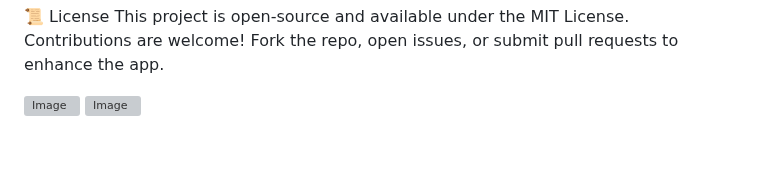
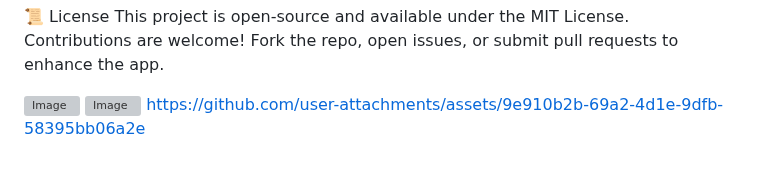
Before and after one commit to konreddyhimasri/Weather-App, a Markdown page: README.md, the part around the change. Drawn GitHub-style; grey boxes are pictures that could not be loaded.

```diff
--- a/README.md
+++ b/README.md
@@ -81,3 +81,4 @@ Contributions are welcome! Fork the repo, open issues, or submit pull requests t
 
 ![Image](https://github.com/user-attachments/assets/c1125848-bda5-4f25-afbe-36aaf4fafa9c)
 ![Image](https://github.com/user-attachments/assets/14991283-b3ea-4d91-8fef-521231832d74)
+https://github.com/user-attachments/assets/9e910b2b-69a2-4d1e-9dfb-58395bb06a2e
```
